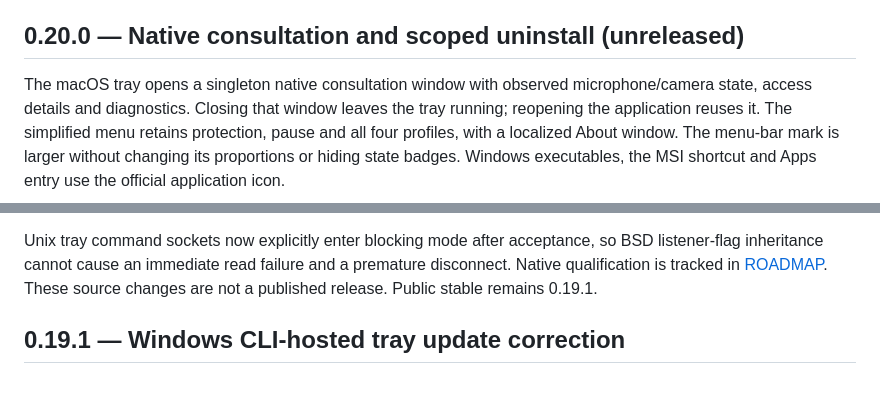
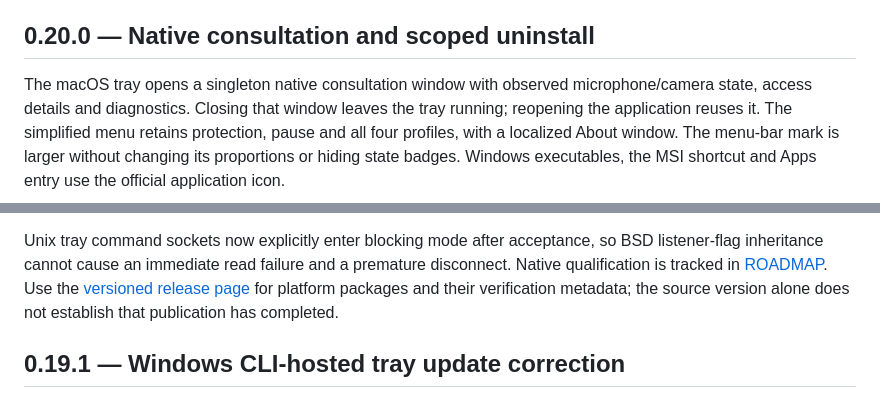
Before and after one commit to Roman-Cuisset/miccamwatch, a Markdown page: README.md, 2 parts joined by grey strips. Drawn GitHub-style.

Commit message:
docs: prepare verified 0.20.0 release notes

```diff
--- a/README.md
+++ b/README.md
@@ -298,7 +298,7 @@ The old mapped-CLI cleanup warning remains separate. See the 0.19.0 corrections
 below and [ROADMAP](docs/ROADMAP.md); no installed application or security
 protection has been changed by that source work.
 
-## 0.20.0 — Native consultation and scoped uninstall (unreleased)
+## 0.20.0 — Native consultation and scoped uninstall
 
 The macOS tray opens a singleton native consultation window with observed
 microphone/camera state, access details and diagnostics. Closing that window
@@ -336,7 +336,9 @@ ignored or suppressed.
 Unix tray command sockets now explicitly enter blocking mode after acceptance,
 so BSD listener-flag inheritance cannot cause an immediate read failure and a
 premature disconnect. Native qualification is tracked in [ROADMAP](docs/ROADMAP.md).
-These source changes are not a published release. Public stable remains 0.19.1.
+Use the [versioned release page](https://github.com/Roman-Cuisset/miccamwatch/releases/tag/v0.20.0)
+for platform packages and their verification metadata; the source version alone
+does not establish that publication has completed.
 
 ## 0.19.1 — Windows CLI-hosted tray update correction
 
```
